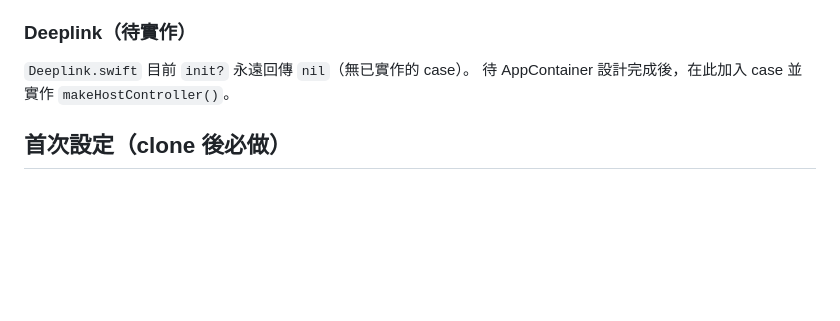
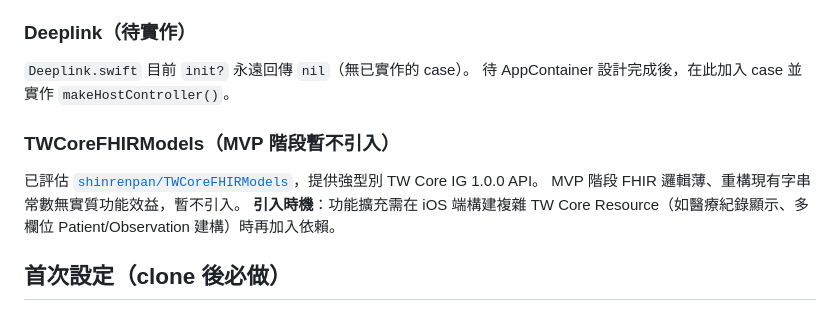
Before and after one commit to shinrenpan/FHIRpass, a Markdown page: CLAUDE.md, the part around the change. Drawn GitHub-style; blank space fills up the shorter version.

Commit message:
docs: 記錄 TWCoreFHIRModels 評估結論與未來引入時機
Co-Authored-By: Claude Sonnet 4.6 <noreply@anthropic.com>

```diff
--- a/CLAUDE.md
+++ b/CLAUDE.md
@@ -148,6 +148,11 @@ SQLite（MVP），只存醫院路由表，**不存任何個資**。
 `Deeplink.swift` 目前 `init?` 永遠回傳 `nil`（無已實作的 case）。
 待 AppContainer 設計完成後，在此加入 case 並實作 `makeHostController()`。
 
+### TWCoreFHIRModels（MVP 階段暫不引入）
+已評估 [`shinrenpan/TWCoreFHIRModels`](https://github.com/shinrenpan/TWCoreFHIRModels)，提供強型別 TW Core IG 1.0.0 API。
+MVP 階段 FHIR 邏輯薄、重構現有字串常數無實質功能效益，暫不引入。
+**引入時機**：功能擴充需在 iOS 端構建複雜 TW Core Resource（如醫療紀錄顯示、多欄位 Patient/Observation 建構）時再加入依賴。
+
 ## 首次設定（clone 後必做）
 
 ### 1. Python 虛擬環境
```
